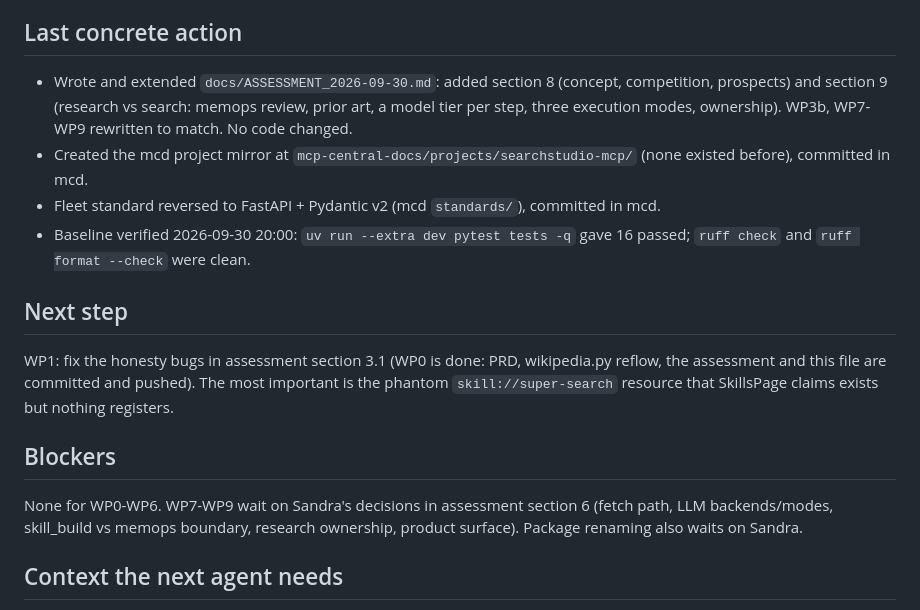
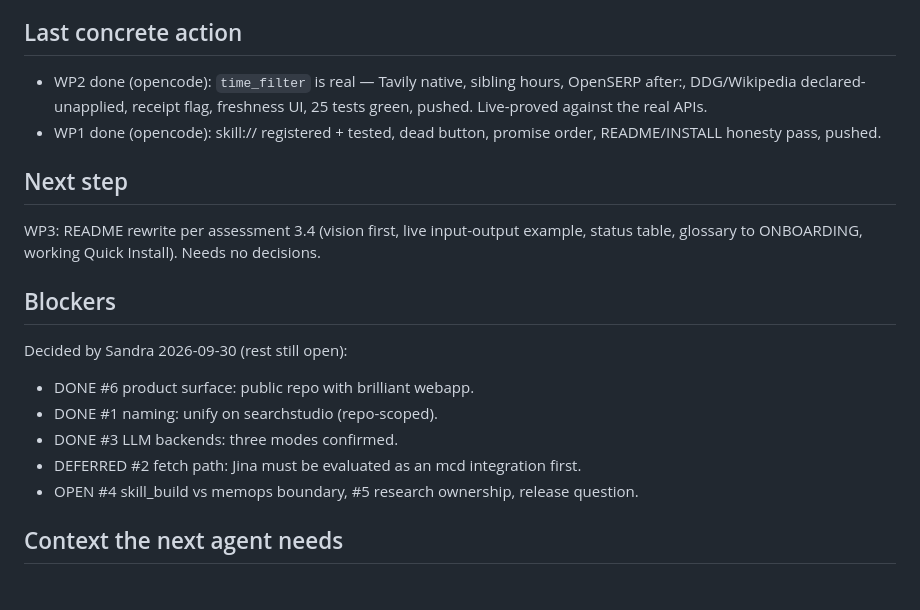
Before and after one commit to sandraschi/searchstudio-mcp, a Markdown page: HANDOVER.md, the part around the change. GitHub-like rendering.

Commit message:
docs(handover): WP1+WP2 done, Sandra decisions 1/3/6 recorded

```diff
--- a/HANDOVER.md
+++ b/HANDOVER.md
@@ -19,28 +19,26 @@ work plan: `docs/ASSESSMENT_2026-09-30.md` (sections 1-9, work packages WP0-WP9)
 
 ## Last concrete action
 
-- Wrote and extended `docs/ASSESSMENT_2026-09-30.md`: added section 8 (concept,
-  competition, prospects) and section 9 (research vs search: memops review, prior art,
-  a model tier per step, three execution modes, ownership). WP3b, WP7-WP9 rewritten
-  to match. No code changed.
-- Created the mcd project mirror at `mcp-central-docs/projects/searchstudio-mcp/`
-  (none existed before), committed in mcd.
-- Fleet standard reversed to FastAPI + Pydantic v2 (mcd `standards/`), committed in mcd.
-- Baseline verified 2026-09-30 20:00: `uv run --extra dev pytest tests -q` gave
-  16 passed; `ruff check` and `ruff format --check` were clean.
+- WP2 done (opencode): `time_filter` is real — Tavily native, sibling hours,
+  OpenSERP after:, DDG/Wikipedia declared-unapplied, receipt flag,
+  freshness UI, 25 tests green, pushed. Live-proved against the real APIs.
+- WP1 done (opencode): skill:// registered + tested, dead button, promise
+  order, README/INSTALL honesty pass, pushed.
 
 ## Next step
 
-WP1: fix the honesty bugs in assessment section 3.1 (WP0 is done: PRD, wikipedia.py
-reflow, the assessment and this file are committed and pushed). The most important is
-the phantom `skill://super-search` resource that SkillsPage claims exists but nothing
-registers.
+WP3: README rewrite per assessment 3.4 (vision first, live input-output
+example, status table, glossary to ONBOARDING, working Quick Install).
+Needs no decisions.
 
 ## Blockers
 
-None for WP0-WP6. WP7-WP9 wait on Sandra's decisions in assessment section 6 (fetch
-path, LLM backends/modes, skill_build vs memops boundary, research ownership, product
-surface). Package renaming also waits on Sandra.
+Decided by Sandra 2026-09-30 (rest still open):
+- DONE #6 product surface: public repo with brilliant webapp.
+- DONE #1 naming: unify on searchstudio (repo-scoped).
+- DONE #3 LLM backends: three modes confirmed.
+- DEFERRED #2 fetch path: Jina must be evaluated as an mcd integration first.
+- OPEN #4 skill_build vs memops boundary, #5 research ownership, release question.
 
 ## Context the next agent needs
 
```
